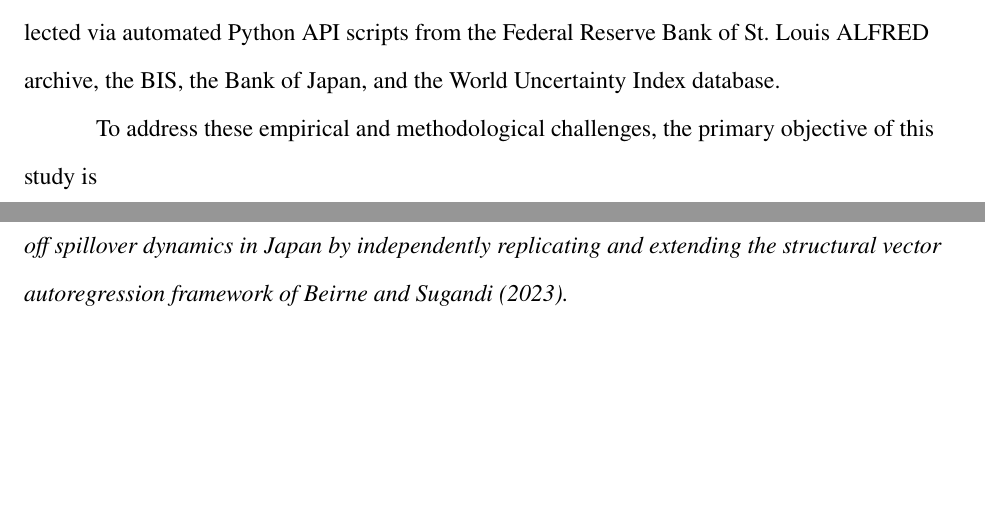
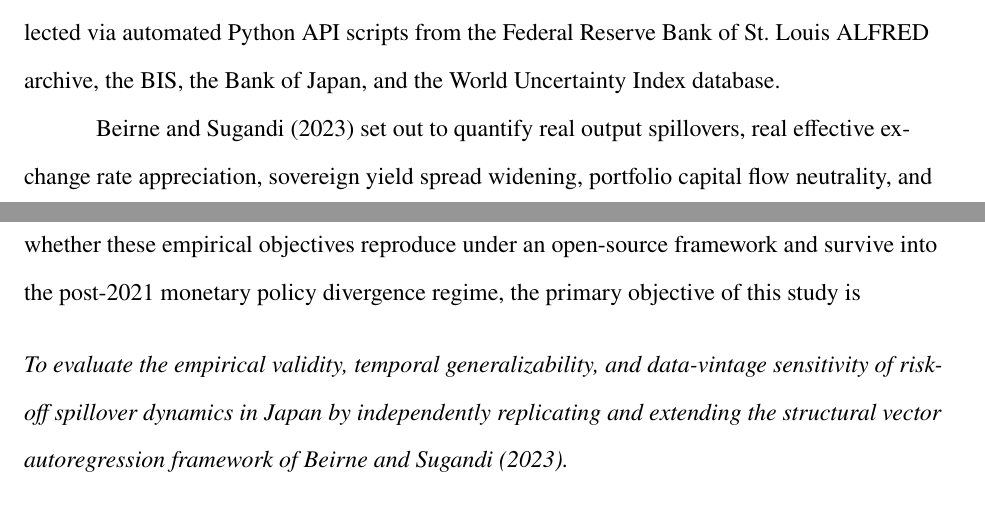
Before and after one commit to sakudiff/FINARTS_FINAL-PAPER, a LaTeX document (main.tex, which reads chapters/00_introduction.tex): two parts of pages 7 and 8 of 74, joined at a grey line, cut so that both start at the same text, the shorter picture padded with empty space. Compiled offline with pdfLaTeX.

Commit message:
docs: explicitly link Beirne and Sugandi (2023) original empirical objectives to primary objective statement

```diff
--- a/chapters/00_introduction.tex
+++ b/chapters/00_introduction.tex
@@ -8,7 +8,7 @@ Three developments since the paper's sample ended in March 2021 limit what the p
 
 This study replicates \textcite{beirne_sugandi_2023} for Japan and extends the sample through June 2026. The replication rebuilds the paper's recursively restricted VAR with a Cholesky identification scheme, adds the unrestricted specification as a robustness check, and estimates both at the daily and monthly frequencies. The data follow a dual-vintage policy. The paper period from 14 January 1999 to 31 March 2021 uses the 2021-era vintages of real GDP and the REER, and the extension from April 2021 to 30 June 2026 uses current-vintage data. The daily financial market series were downloaded from LSEG Workspace, and the macroeconomic series were collected via automated Python API scripts from the Federal Reserve Bank of St.\ Louis ALFRED archive, the BIS, the Bank of Japan, and the World Uncertainty Index database.
 
-To address these empirical and methodological challenges, the primary objective of this study is
+Beirne and Sugandi (2023) set out to quantify real output spillovers, real effective exchange rate appreciation, sovereign yield spread widening, portfolio capital flow neutrality, and domestic policy uncertainty in Japan during global risk-off episodes. To independently evaluate whether these empirical objectives reproduce under an open-source framework and survive into the post-2021 monetary policy divergence regime, the primary objective of this study is
 
 \vspace{1em}
 \noindent\textit{To evaluate the empirical validity, temporal generalizability, and data-vintage sensitivity of risk-off spillover dynamics in Japan by independently replicating and extending the structural vector autoregression framework of Beirne and Sugandi (2023).}
```
Also changed, not shown: main.pdf.
